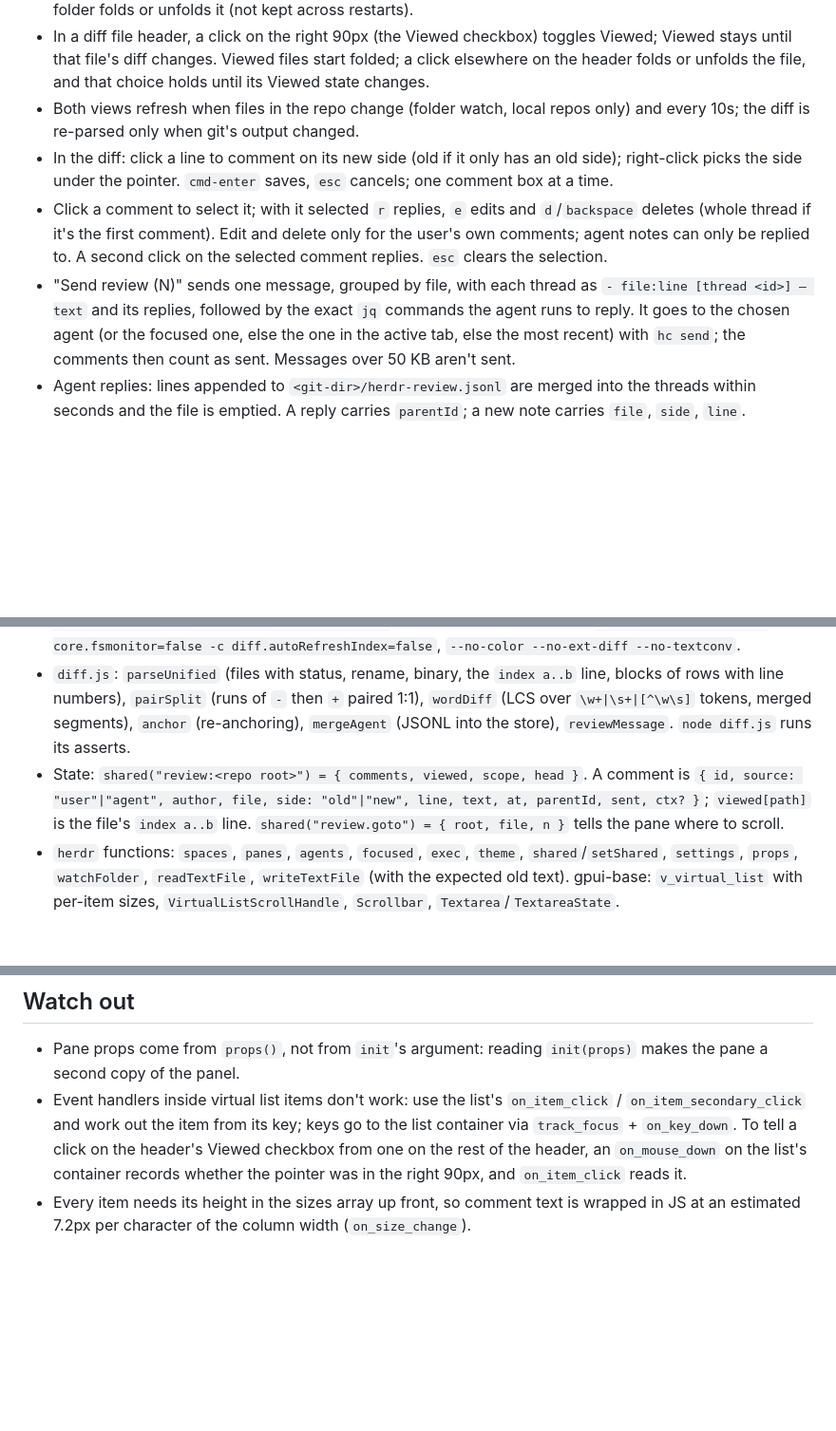
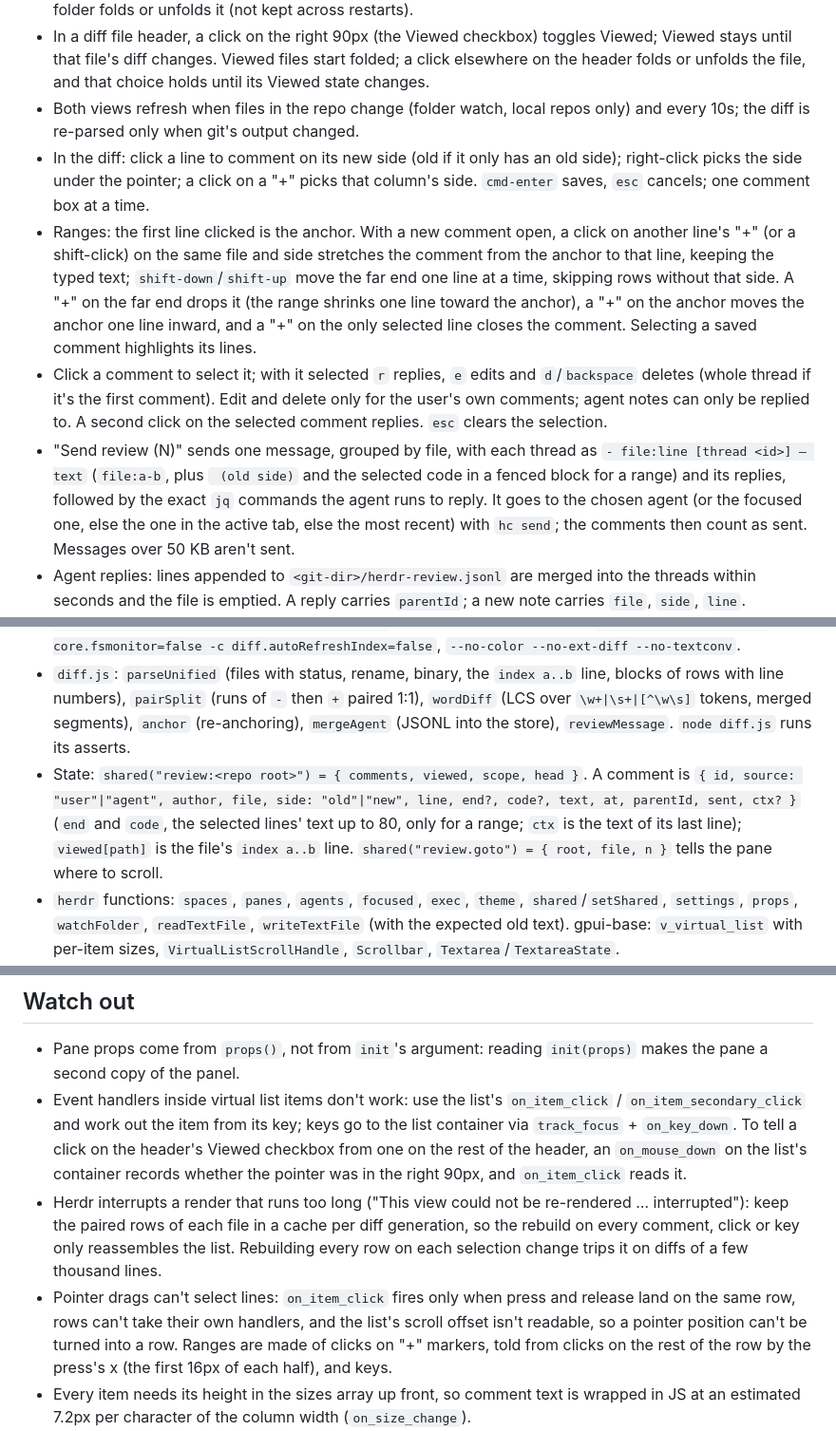
Before and after one commit to fgiova/herdr-agent-review, a Markdown page: RECIPE.md, 3 parts joined by grey strips. Shown at 95% size. Rendered like a GitHub page; blank space fills up the shorter version.

```diff
--- a/RECIPE.md
+++ b/RECIPE.md
@@ -29,9 +29,10 @@ A GitLab-style code review of the uncommitted changes in a git repo, made for re
 - Clicking a file scrolls the diff to it (opening/showing the pane). If the diff is narrowed to another file, the narrowing moves to this one. Double-click narrows the diff to that file, again shows all files. Clicking a folder folds or unfolds it (not kept across restarts).
 - In a diff file header, a click on the right 90px (the Viewed checkbox) toggles Viewed; Viewed stays until that file's diff changes. Viewed files start folded; a click elsewhere on the header folds or unfolds the file, and that choice holds until its Viewed state changes.
 - Both views refresh when files in the repo change (folder watch, local repos only) and every 10s; the diff is re-parsed only when git's output changed.
-- In the diff: click a line to comment on its new side (old if it only has an old side); right-click picks the side under the pointer. `cmd-enter` saves, `esc` cancels; one comment box at a time.
+- In the diff: click a line to comment on its new side (old if it only has an old side); right-click picks the side under the pointer; a click on a "+" picks that column's side. `cmd-enter` saves, `esc` cancels; one comment box at a time.
+- Ranges: the first line clicked is the anchor. With a new comment open, a click on another line's "+" (or a shift-click) on the same file and side stretches the comment from the anchor to that line, keeping the typed text; `shift-down`/`shift-up` move the far end one line at a time, skipping rows without that side. A "+" on the far end drops it (the range shrinks one line toward the anchor), a "+" on the anchor moves the anchor one line inward, and a "+" on the only selected line closes the comment. Selecting a saved comment highlights its lines.
 - Click a comment to select it; with it selected `r` replies, `e` edits and `d`/`backspace` deletes (whole thread if it's the first comment). Edit and delete only for the user's own comments; agent notes can only be replied to. A second click on the selected comment replies. `esc` clears the selection.
-- "Send review (N)" sends one message, grouped by file, with each thread as `- file:line [thread <id>] — text` and its replies, followed by the exact `jq` commands the agent runs to reply. It goes to the chosen agent (or the focused one, else the one in the active tab, else the most recent) with `hc send`; the comments then count as sent. Messages over 50 KB aren't sent.
+- "Send review (N)" sends one message, grouped by file, with each thread as `- file:line [thread <id>] — text` (`file:a-b`, plus ` (old side)` and the selected code in a fenced block for a range) and its replies, followed by the exact `jq` commands the agent runs to reply. It goes to the chosen agent (or the focused one, else the one in the active tab, else the most recent) with `hc send`; the comments then count as sent. Messages over 50 KB aren't sent.
 - Agent replies: lines appended to `<git-dir>/herdr-review.jsonl` are merged into the threads within seconds and the file is emptied. A reply carries `parentId`; a new note carries `file`, `side`, `line`.
 - "Clear sent" removes the threads where every user comment was sent and the agent has answered.
 - A new HEAD (commit, checkout) drops the threads on files no longer in the diff, and the narrowing if its file is gone.
@@ -45,7 +46,7 @@ A GitLab-style code review of the uncommitted changes in a git repo, made for re
 - The diff pane: `pane.split {direction: "right", pane, mod: "agent-review", props: {view: "diff", root, on}}` (`on`: the space's machine, null here), through `exec("herdr-app", ["do", …])` to get its id back, then `pane.zoom` and `pane.focus`. `init` reads `props()` from `herdr` and shows the diff when `view === "diff"`.
 - Git, in one `sh -c` per refresh: `B=$(git rev-parse -q --verify HEAD || git hash-object -t tree /dev/null)`, echo `$B` (the HEAD for pruning), `git diff $B`, then `git ls-files -z -o --exclude-standard | xargs -0 -n1 git diff --no-index -- /dev/null` for untracked files. All with `--no-optional-locks -c core.fsmonitor=false -c diff.autoRefreshIndex=false`, `--no-color --no-ext-diff --no-textconv`.
 - `diff.js`: `parseUnified` (files with status, rename, binary, the `index a..b` line, blocks of rows with line numbers), `pairSplit` (runs of `-` then `+` paired 1:1), `wordDiff` (LCS over `\w+|\s+|[^\w\s]` tokens, merged segments), `anchor` (re-anchoring), `mergeAgent` (JSONL into the store), `reviewMessage`. `node diff.js` runs its asserts.
-- State: `shared("review:<repo root>") = { comments, viewed, scope, head }`. A comment is `{ id, source: "user"|"agent", author, file, side: "old"|"new", line, text, at, parentId, sent, ctx? }`; `viewed[path]` is the file's `index a..b` line. `shared("review.goto") = { root, file, n }` tells the pane where to scroll.
+- State: `shared("review:<repo root>") = { comments, viewed, scope, head }`. A comment is `{ id, source: "user"|"agent", author, file, side: "old"|"new", line, end?, code?, text, at, parentId, sent, ctx? }` (`end` and `code`, the selected lines' text up to 80, only for a range; `ctx` is the text of its last line); `viewed[path]` is the file's `index a..b` line. `shared("review.goto") = { root, file, n }` tells the pane where to scroll.
 - `herdr` functions: `spaces`, `panes`, `agents`, `focused`, `exec`, `theme`, `shared`/`setShared`, `settings`, `props`, `watchFolder`, `readTextFile`, `writeTextFile` (with the expected old text). gpui-base: `v_virtual_list` with per-item sizes, `VirtualListScrollHandle`, `Scrollbar`, `Textarea`/`TextareaState`.
 - Programs: `git`, `sh`, `xargs`, `herdr-app do`, `hc send`; the agent needs `jq`.
 - No art.
@@ -54,6 +55,8 @@ A GitLab-style code review of the uncommitted changes in a git repo, made for re
 
 - Pane props come from `props()`, not from `init`'s argument: reading `init(props)` makes the pane a second copy of the panel.
 - Event handlers inside virtual list items don't work: use the list's `on_item_click` / `on_item_secondary_click` and work out the item from its key; keys go to the list container via `track_focus` + `on_key_down`. To tell a click on the header's Viewed checkbox from one on the rest of the header, an `on_mouse_down` on the list's container records whether the pointer was in the right 90px, and `on_item_click` reads it.
+- Herdr interrupts a render that runs too long ("This view could not be re-rendered … interrupted"): keep the paired rows of each file in a cache per diff generation, so the rebuild on every comment, click or key only reassembles the list. Rebuilding every row on each selection change trips it on diffs of a few thousand lines.
+- Pointer drags can't select lines: `on_item_click` fires only when press and release land on the same row, rows can't take their own handlers, and the list's scroll offset isn't readable, so a pointer position can't be turned into a row. Ranges are made of clicks on "+" markers, told from clicks on the rest of the row by the press's x (the first 16px of each half), and keys.
 - Every item needs its height in the sizes array up front, so comment text is wrapped in JS at an estimated 7.2px per character of the column width (`on_size_change`).
 - Clicking a comment must not open the textarea right away, or the textarea takes the keys and `e`/`d` never reach the list.
 - Focus the textarea after a short sleep (~50ms), once the item exists.
```
Also changed, not shown: other parts of RECIPE.md (+5 -4 lines), README.md (+4 -1 lines), preview.png, 3 other files.
